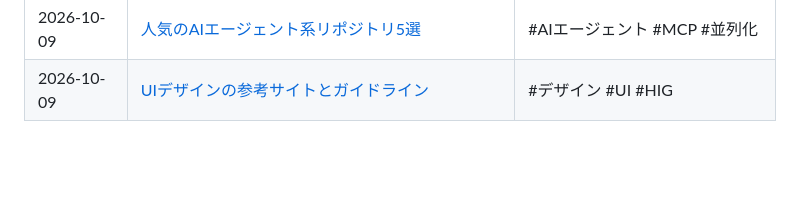
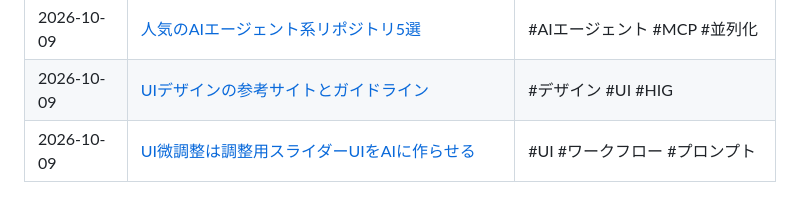
Before and after one commit to keChapu/keiba-app-privacy-policy, a Markdown page: notes/README.md, the part around the change. GitHub-like rendering; blank space fills up the shorter version.

Commit message:
Add note on slider tuning panel workflow for UI tweaks
Co-Authored-By: Claude Opus 5.5 <noreply@anthropic.com>
Claude-Session: https://claude.ai/code/session_01VYSycqxkJUkMweVqwMv9wb

```diff
--- a/notes/README.md
+++ b/notes/README.md
@@ -39,3 +39,4 @@ Twitter(X)などで見つけた、アプリ開発に役立つ情報をまとめ
 | 2026-10-09 | [DESIGN.mdライブラリ:有名プロダクトのデザインをAI用に](2026-10-09-design-md-library.md) | #デザイン #DESIGN.md #UI |
 | 2026-10-09 | [人気のAIエージェント系リポジトリ5選](2026-10-09-five-ai-agent-repos.md) | #AIエージェント #MCP #並列化 |
 | 2026-10-09 | [UIデザインの参考サイトとガイドライン](2026-10-09-ui-reference-sites.md) | #デザイン #UI #HIG |
+| 2026-10-09 | [UI微調整は調整用スライダーUIをAIに作らせる](2026-10-09-tuning-panel-ui-adjustment.md) | #UI #ワークフロー #プロンプト |
```
Also changed, not shown: notes/2026-10-09-tuning-panel-ui-adjustment.md (added, +48 -0 lines).
